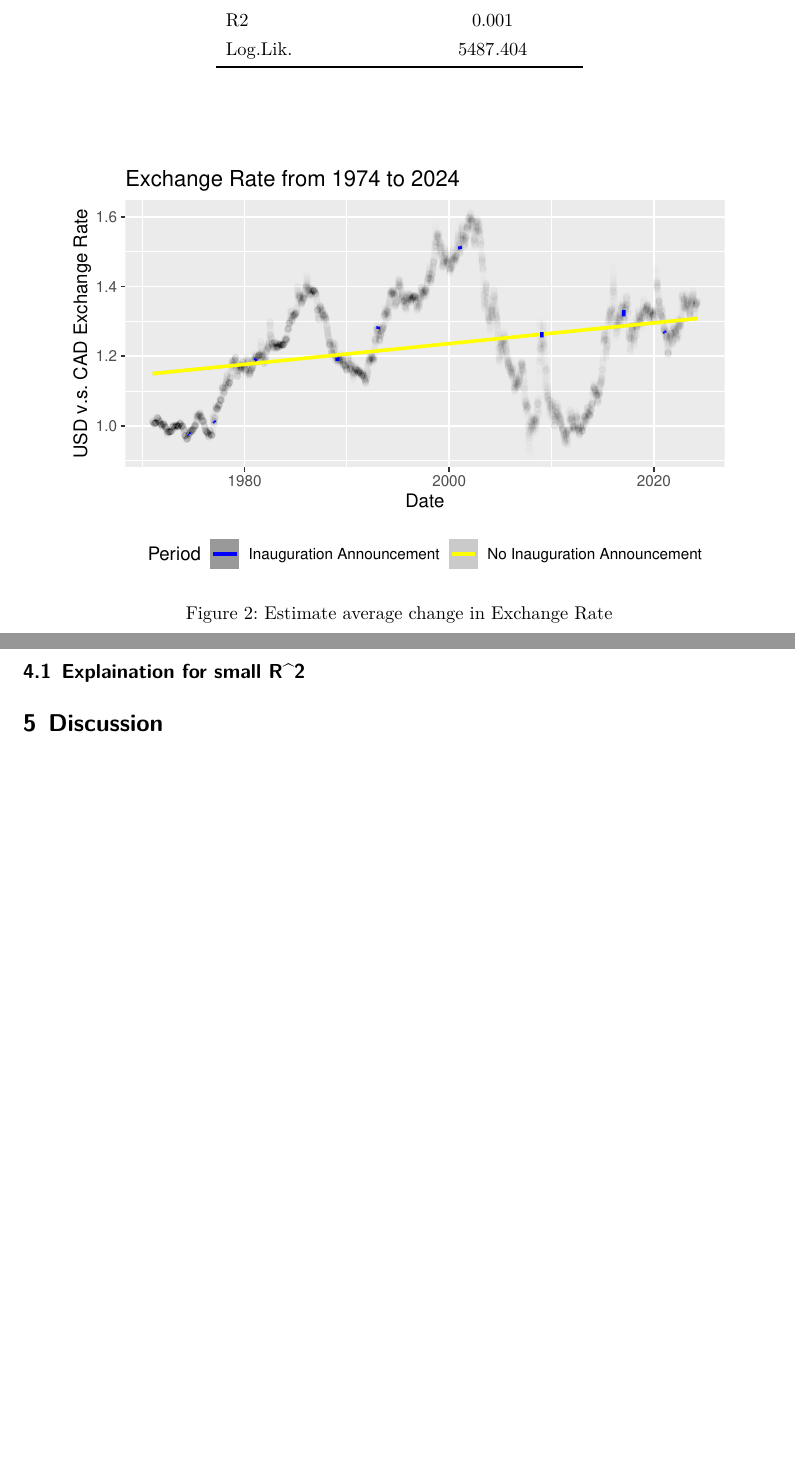
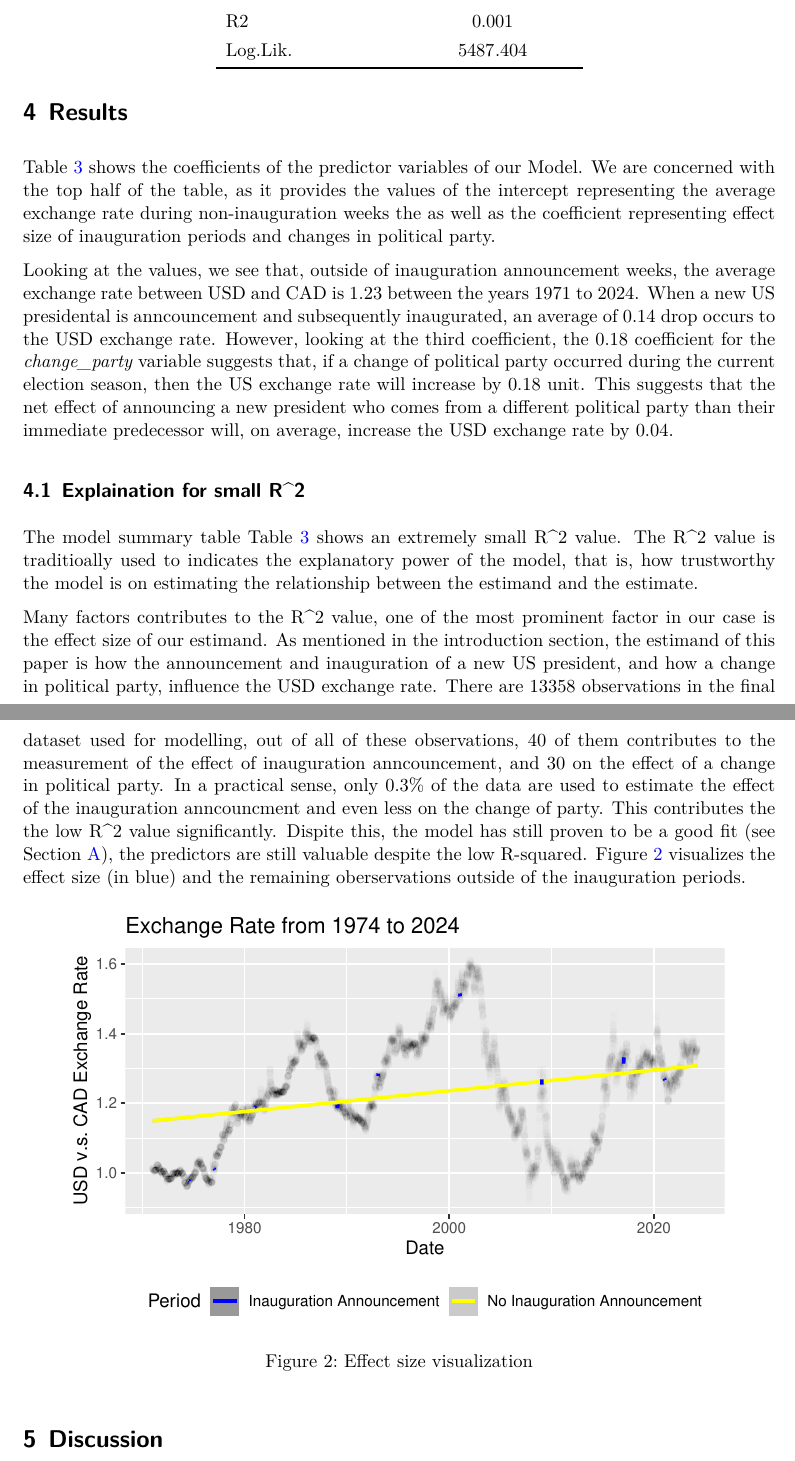
Before and after one commit to Jingying-yu/election-season-and-currency-fluctuation, a Quarto document (paper/paper.qmd): two parts of pages 7 and 8 of 11 before the commit and two parts of pages 7 and 8 of 12 after it, joined at a grey line, cut so that both start at the same text, the shorter picture padded with empty space. The pictures show the output file paper/paper.pdf that the author committed with the source.

Commit message:
updated result section

````diff
--- a/paper/paper.qmd
+++ b/paper/paper.qmd
@@ -131,7 +131,10 @@ We run the model in R [@citeR] using the `rstanarm` package of @rstanarm. We use
 
 # Results {#sec-results}
 
-Our results are summarized in @tbl-modelresults.
+@tbl-modelresults shows the coefficients of the predictor variables of our Model. We are concerned with the top half of the table, as it provides the values of the intercept representing the average exchange rate during non-inauguration weeks the as well as the coefficient representing effect size of inauguration periods and changes in political party.
+
+Looking at the values, we see that, outside of inauguration announcement weeks, the average exchange rate between USD and CAD is 1.23 between the years 1971 to 2024. When a new US presidental is anncouncement and subsequently inaugurated, an average of 0.14 drop occurs to the USD exchange rate. However, looking at the third coefficient, the 0.18 coefficient for the *change_party* variable suggests that, if a change of political party occurred during the current election season, then the US exchange rate will increase by 0.18 unit. This suggests that the net effect of announcing a new president who comes from a different political party than their immediate predecessor will, on average, increase the USD exchange rate by 0.04.
+
 
 ```{r}
 #| echo: false
@@ -163,10 +166,13 @@ modelsummary::modelsummary(
 ```
 
 ## Explaination for small R\^2
+The model summary table @tbl-modelresults shows an extremely small R^2 value. The R^2 value is traditioally used to indicates the explanatory power of the model, that is, how trustworthy the model is on estimating the relationship between the estimand and the estimate.
+
+Many factors contributes to the R^2 value, one of the most prominent factor in our case is the effect size of our estimand. As mentioned in the introduction section, the estimand of this paper is how the announcement and inauguration of a new US president, and how a change in political party, influence the USD exchange rate. There are 13358 observations in the final dataset used for modelling, out of all of these observations, 40 of them contributes to the measurement of the effect of inauguration anncouncement, and 30 on the effect of a change in political party. In a practical sense, only 0.3% of the data are used to estimate the effect of the inauguration anncouncment and even less on the change of party. This contributes the the low R^2 value significantly. Dispite this, the model has still proven to be a good fit (see @sec-model-details), the predictors are still valuable despite the low R-squared. @fig-size_visual visualizes the effect size (in blue) and the remaining oberservations outside of the inauguration periods.
 
 ```{r}
 #| label: fig-size_visual
-#| fig-cap: Estimate average change in Exchange Rate
+#| fig-cap: Effect size visualization
 #| echo: false
 #| warning: false
 #| message: false
````
Also changed, not shown: paper/paper.pdf.
